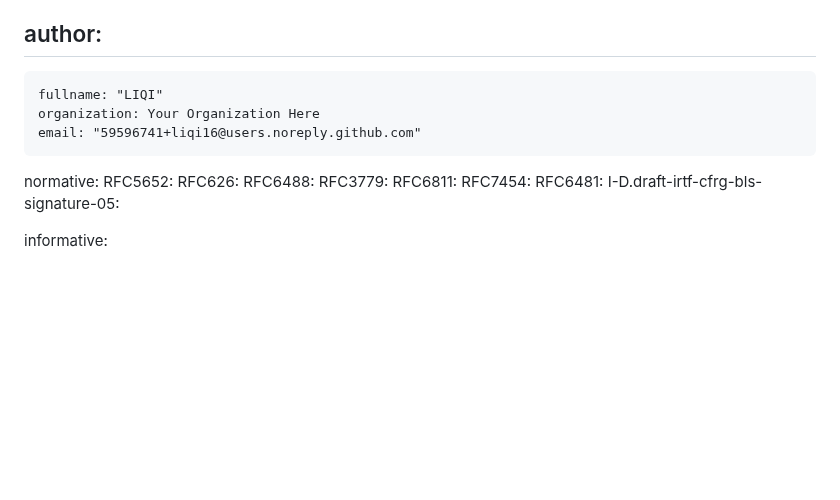
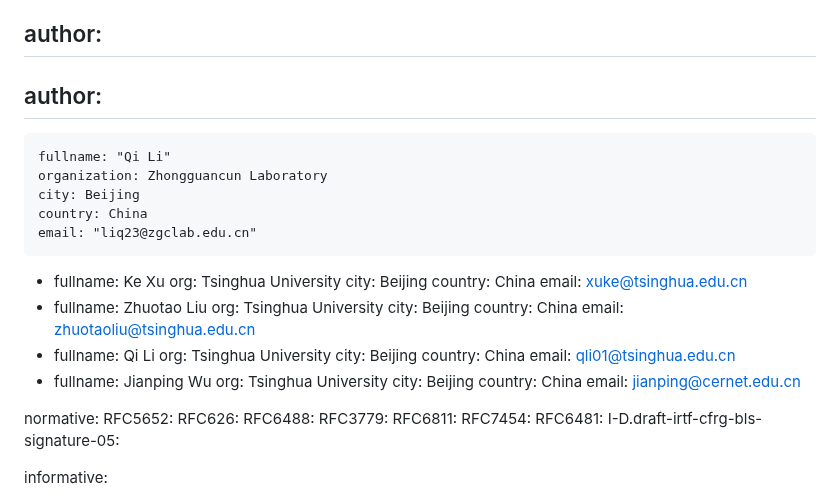
Before and after one commit to liqi16/draft-li-sidrops-rpki-moasgroup, a Markdown page: draft-li-sidrops-rpki-moasgroup.md, the part around the change. GitHub-like rendering; blank space fills up the shorter version.

```diff
--- a/draft-li-sidrops-rpki-moasgroup.md
+++ b/draft-li-sidrops-rpki-moasgroup.md
@@ -25,9 +25,37 @@ venue:
 
 author:
  -
-    fullname: "LIQI"
-    organization: Your Organization Here
-    email: "59596741+liqi16@users.noreply.github.com"
+author:
+  -
+    fullname: "Qi Li"
+    organization: Zhongguancun Laboratory
+    city: Beijing
+    country: China
+    email: "liq23@zgclab.edu.cn"
+  -
+    fullname: Ke Xu
+    org: Tsinghua University
+    city: Beijing
+    country: China
+    email: xuke@tsinghua.edu.cn
+  -
+    fullname: Zhuotao Liu
+    org: Tsinghua University
+    city: Beijing
+    country: China
+    email: zhuotaoliu@tsinghua.edu.cn
+  -
+    fullname: Qi Li
+    org: Tsinghua University
+    city: Beijing
+    country: China
+    email: qli01@tsinghua.edu.cn
+  -
+    fullname: Jianping Wu
+    org: Tsinghua University
+    city: Beijing
+    country: China
+    email: jianping@cernet.edu.cn
 
 normative:
   RFC5652:
```
